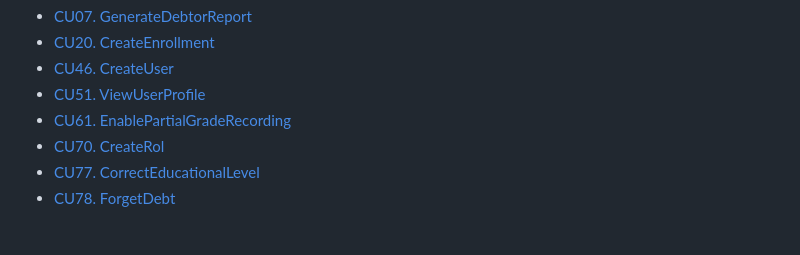
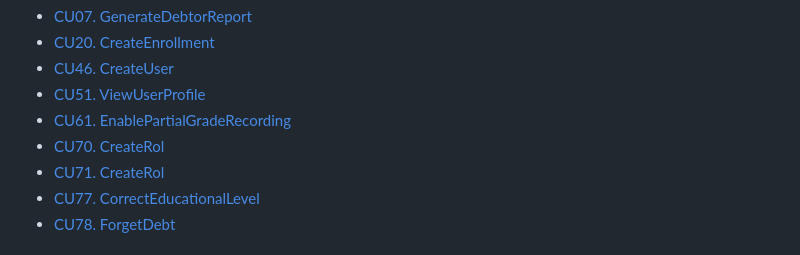
Before and after one commit to wsmcbl/wsmcbl.doc, a Markdown page: Review/analysis-view.usecase.md, the part around the change printed below. Rendered like a GitHub page.

Commit message:
Refactor: analysis-view.usecase.md file

```diff
--- a/Review/analysis-view.usecase.md
+++ b/Review/analysis-view.usecase.md
@@ -30,6 +30,7 @@ El detallado de las clases de estos casos de usos están en la carpeta de Análi
 - [CU51. ViewUserProfile](#cu51)
 - [CU61. EnablePartialGradeRecording](#cu61)
 - [CU70. CreateRol](#cu70)
+- [CU71. CreateRol](#cu71)
 - [CU77. CorrectEducationalLevel](#cu77)
 - [CU78. ForgetDebt](#cu78)
 
```
Also changed, not shown: other parts of Review/analysis-view.usecase.md (+8 -0 lines).
